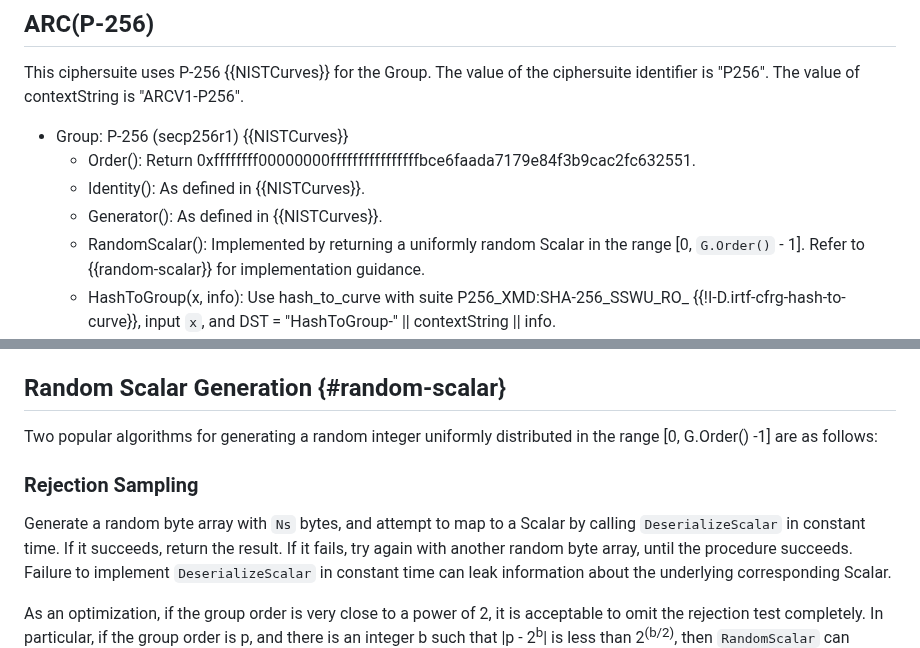
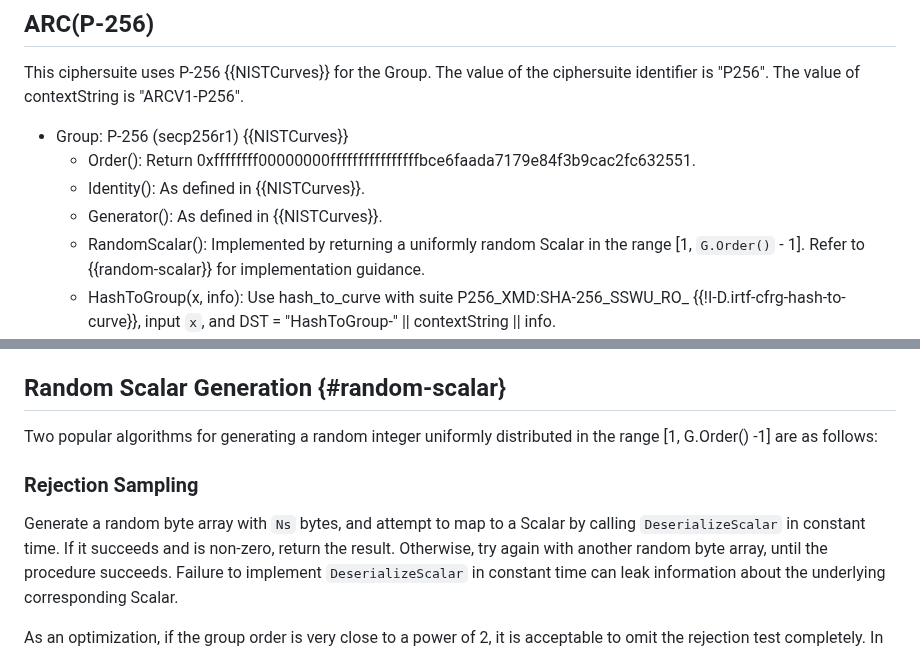
Before and after one commit to chris-wood/draft-arc, a Markdown page: draft-yun-privacypass-crypto-arc.md, 2 parts joined by grey strips. Rendered like a GitHub page.

Commit message:
Fix RandomScalar range mistake: start at 1 instead of 0

```diff
--- a/draft-yun-privacypass-crypto-arc.md
+++ b/draft-yun-privacypass-crypto-arc.md
@@ -1491,7 +1491,7 @@ contextString is "ARCV1-P256".
   - Identity(): As defined in {{NISTCurves}}.
   - Generator(): As defined in {{NISTCurves}}.
   - RandomScalar(): Implemented by returning a uniformly random Scalar in the range
-    \[0, `G.Order()` - 1\]. Refer to {{random-scalar}} for implementation guidance.
+    \[1, `G.Order()` - 1\]. Refer to {{random-scalar}} for implementation guidance.
   - HashToGroup(x, info): Use hash_to_curve with suite P256_XMD:SHA-256_SSWU_RO\_
     {{!I-D.irtf-cfrg-hash-to-curve}}, input `x`, and DST =
     "HashToGroup-" || contextString || info.
@@ -1519,13 +1519,13 @@ contextString is "ARCV1-P256".
 ## Random Scalar Generation {#random-scalar}
 
 Two popular algorithms for generating a random integer uniformly distributed in
-the range \[0, G.Order() -1\] are as follows:
+the range \[1, G.Order() -1\] are as follows:
 
 ### Rejection Sampling
 
 Generate a random byte array with `Ns` bytes, and attempt to map to a Scalar
-by calling `DeserializeScalar` in constant time. If it succeeds, return the
-result. If it fails, try again with another random byte array, until the
+by calling `DeserializeScalar` in constant time. If it succeeds and is non-zero,
+return the result. Otherwise, try again with another random byte array, until the
 procedure succeeds. Failure to implement `DeserializeScalar` in constant time
 can leak information about the underlying corresponding Scalar.
 
```
